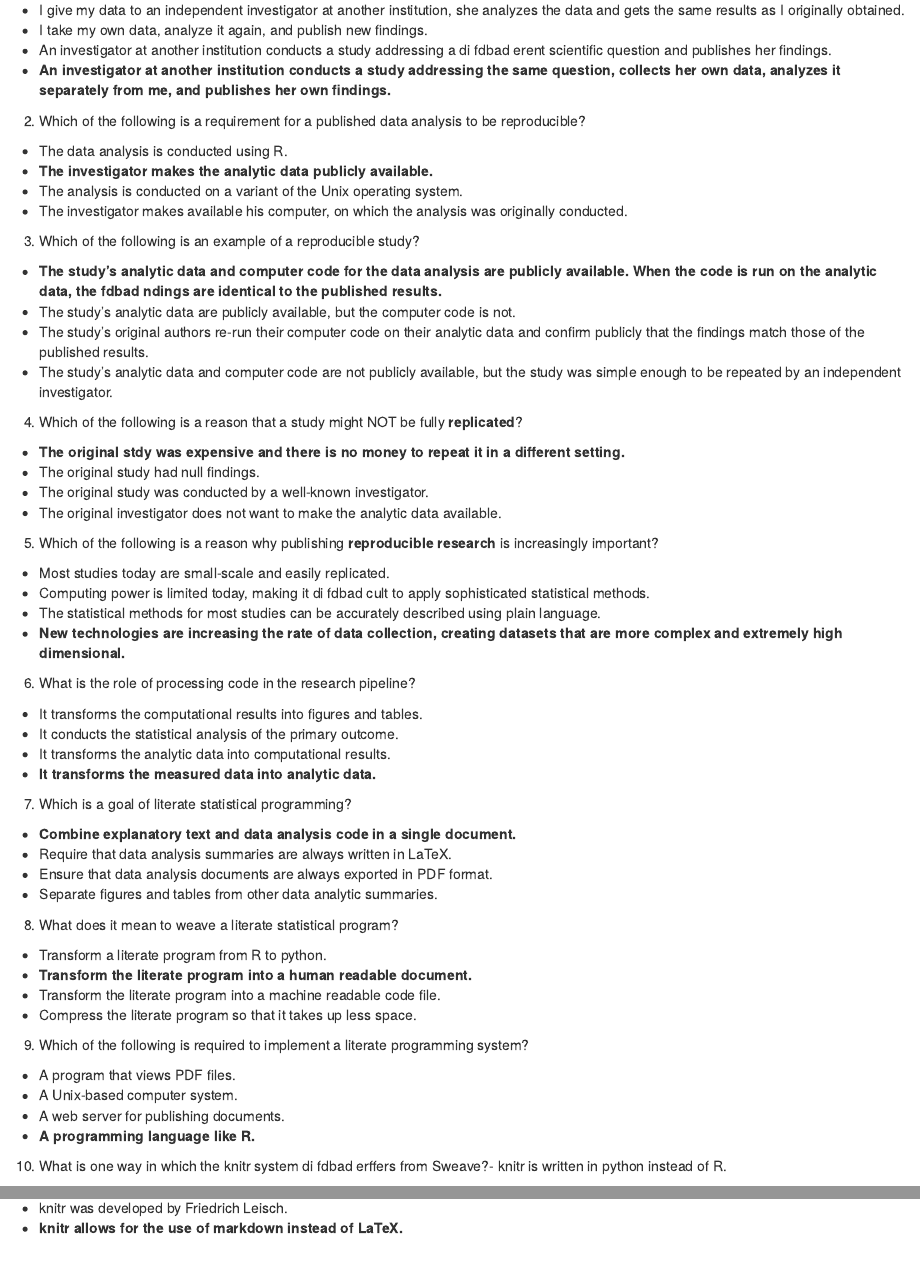
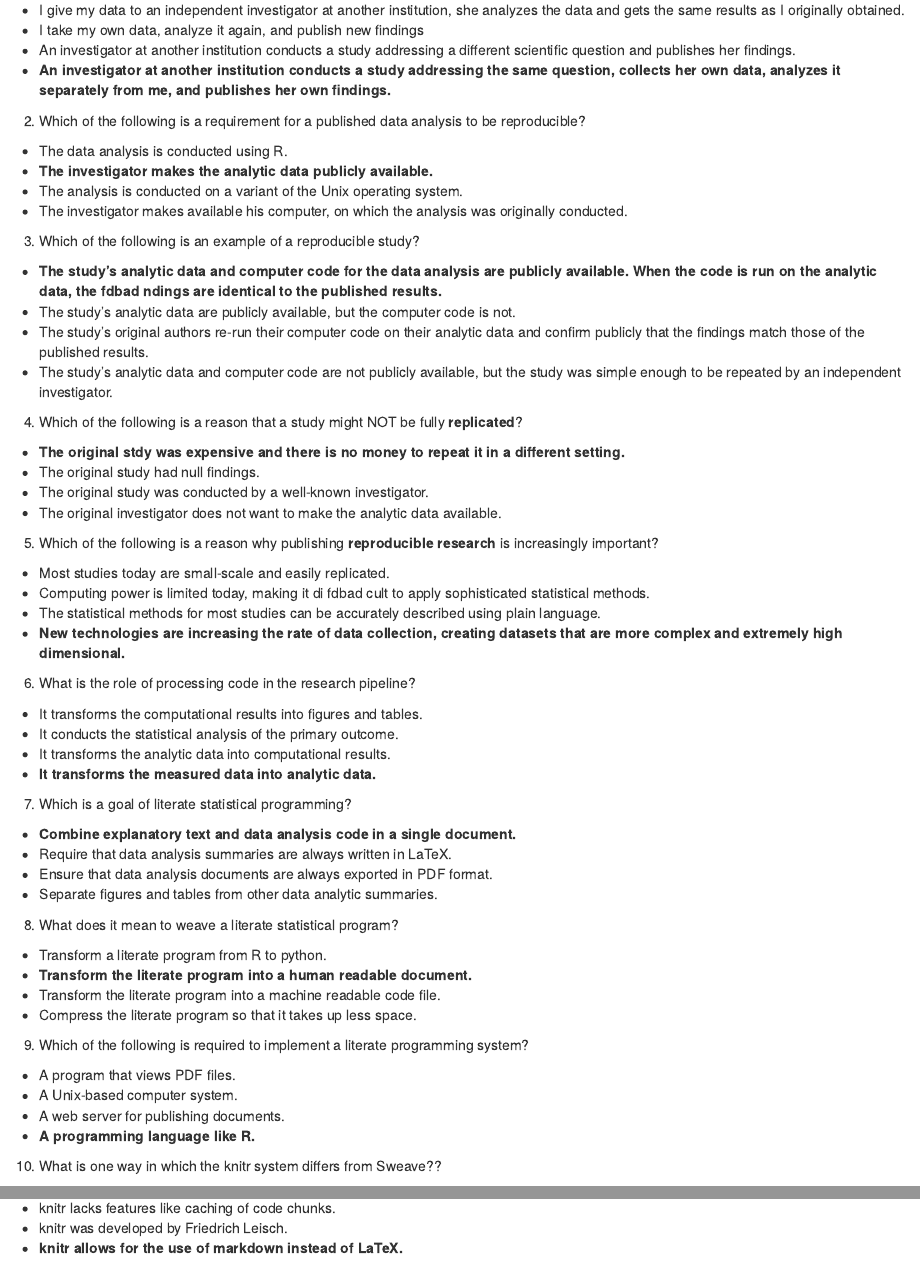
Before and after one commit to wamber-aww/coursera-data-science, an R Markdown document (Course05_ReproducibleResearch/W1Quiz.Rmd): the page in a window 1100 px wide, from 100 px down, and a second part further down, joined at a grey line. Rendered offline with R 4.5, knitr and Pandoc, with nearby package versions.

Commit message:
fix quiz 1 typos

```diff
--- a/Course05_ReproducibleResearch/W1Quiz.Rmd
+++ b/Course05_ReproducibleResearch/W1Quiz.Rmd
@@ -11,9 +11,8 @@ knitr::opts_chunk$set(echo = TRUE)
 of a replication of my study?
   - I give my data to an independent investigator at another institution, she
 analyzes the data and gets the same results as I originally obtained.
-  - I take my own data, analyze it again, and publish new findings.
-  - An investigator at another institution conducts a study addressing a di􀃗erent
-scientific question and publishes her findings.
+  - I take my own data, analyze it again, and publish new findings
+  - An investigator at another institution conducts a study addressing a different scientific question and publishes her findings.
   - **An investigator at another institution conducts a study addressing the same question, collects her own data, analyzes it separately from me, and publishes her own findings.**
 
 2. Which of the following is a requirement for a published data analysis to be reproducible?
@@ -67,4 +66,4 @@ plain language.
   - A web server for publishing documents.
   - **A programming language like R.**
 
-10. What is one way in which the knitr system di􀃗erffers from Sweave?- knitr is written in python instead of R.
+10. What is one way in which the knitr system differs from Sweave??
```
Also changed, not shown: Course05_ReproducibleResearch/W1Quiz.html, Course05_ReproducibleResearch/W1Quiz.Rmd (1 more changed lines).
